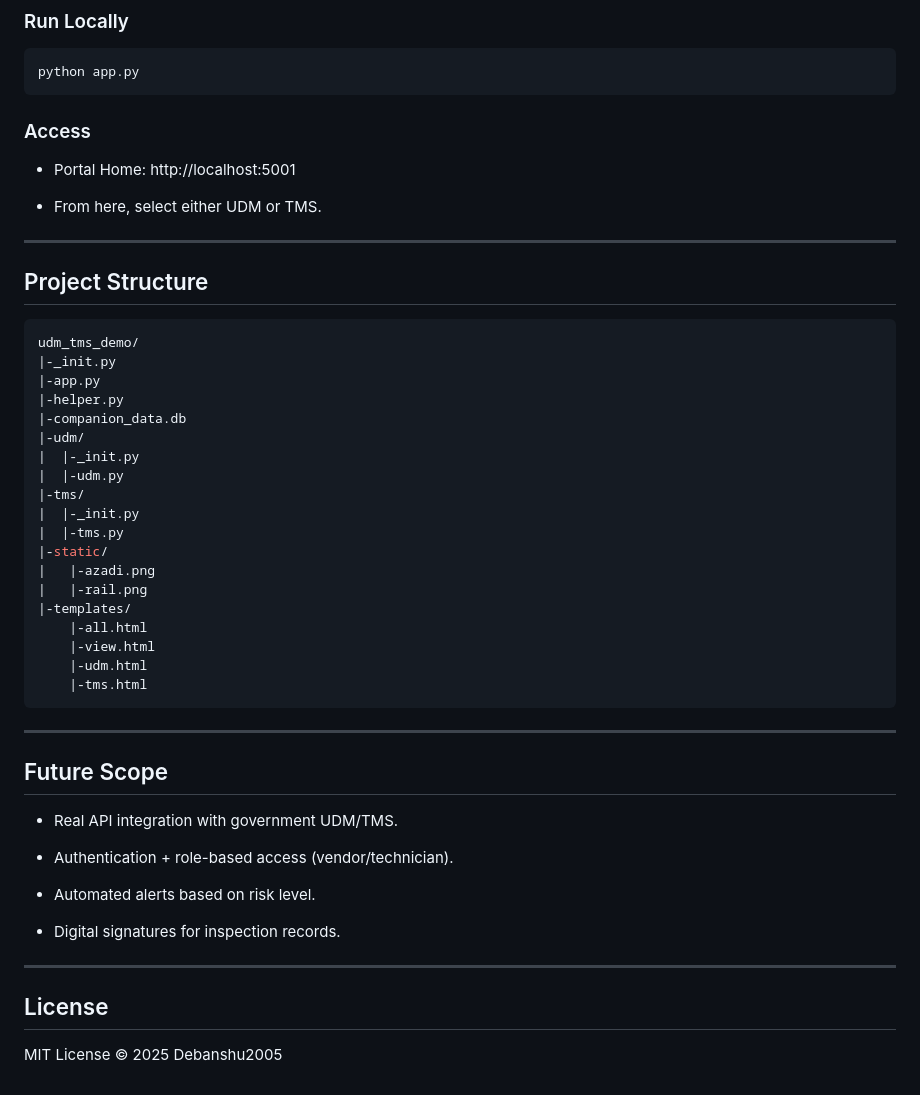
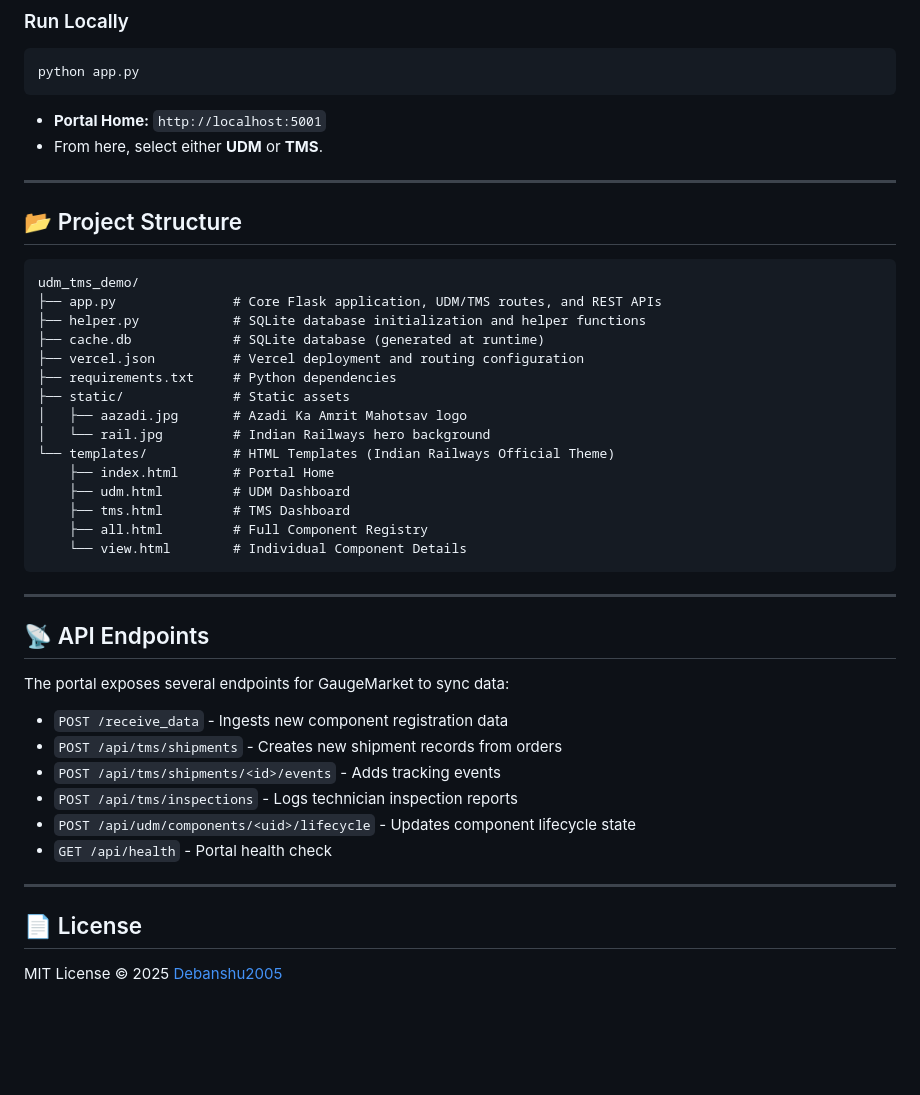
Before and after one commit to Debanshu2005/udm_tms_dummy, a Markdown page: README.md, the part around one of its changes. Drawn GitHub-style; blank space fills up the shorter version.

````diff
--- a/README.md
+++ b/README.md
@@ -91,48 +76,45 @@ pip install -r requirements.txt
 python app.py
 ```
 
-### Access
-
-- Portal Home: http://localhost:5001
-
-- From here, select either UDM or TMS.
+- **Portal Home:** `http://localhost:5001`
+- From here, select either **UDM** or **TMS**.
 
 ---
-## Project Structure
 
-```bash
+## 📂 Project Structure
+
+```text
 udm_tms_demo/
-|-_init.py
-|-app.py
-|-helper.py
-|-companion_data.db
-|-udm/
-|  |-_init.py
-|  |-udm.py
-|-tms/
-|  |-_init.py
-|  |-tms.py
-|-static/
-|   |-azadi.png
-|   |-rail.png
-|-templates/
-    |-all.html
-    |-view.html
-    |-udm.html
-    |-tms.html
+├── app.py               # Core Flask application, UDM/TMS routes, and REST APIs
+├── helper.py            # SQLite database initialization and helper functions
+├── cache.db             # SQLite database (generated at runtime)
+├── vercel.json          # Vercel deployment and routing configuration
+├── requirements.txt     # Python dependencies
+├── static/              # Static assets
+│   ├── aazadi.jpg       # Azadi Ka Amrit Mahotsav logo
+│   └── rail.jpg         # Indian Railways hero background
+└── templates/           # HTML Templates (Indian Railways Official Theme)
+    ├── index.html       # Portal Home
+    ├── udm.html         # UDM Dashboard
+    ├── tms.html         # TMS Dashboard
+    ├── all.html         # Full Component Registry
+    └── view.html        # Individual Component Details
 ```
----
-## Future Scope
-
-- Real API integration with government UDM/TMS.
-
-- Authentication + role-based access (vendor/technician).
-
-- Automated alerts based on risk level.
-
-- Digital signatures for inspection records.
 
 ---
-## License
 
-MIT License © 2025 Debanshu2005
+## 📡 API Endpoints
+
+The portal exposes several endpoints for GaugeMarket to sync data:
+- `POST /receive_data` - Ingests new component registration data
+- `POST /api/tms/shipments` - Creates new shipment records from orders
+- `POST /api/tms/shipments/<id>/events` - Adds tracking events
+- `POST /api/tms/inspections` - Logs technician inspection reports
+- `POST /api/udm/components/<uid>/lifecycle` - Updates component lifecycle state
+- `GET /api/health` - Portal health check
+
+---
+
+## 📄 License
+
+MIT License © 2025 [Debanshu2005](https://github.com/Debanshu2005)
````
Also changed, not shown: other parts of README.md (+42 -57 lines).
